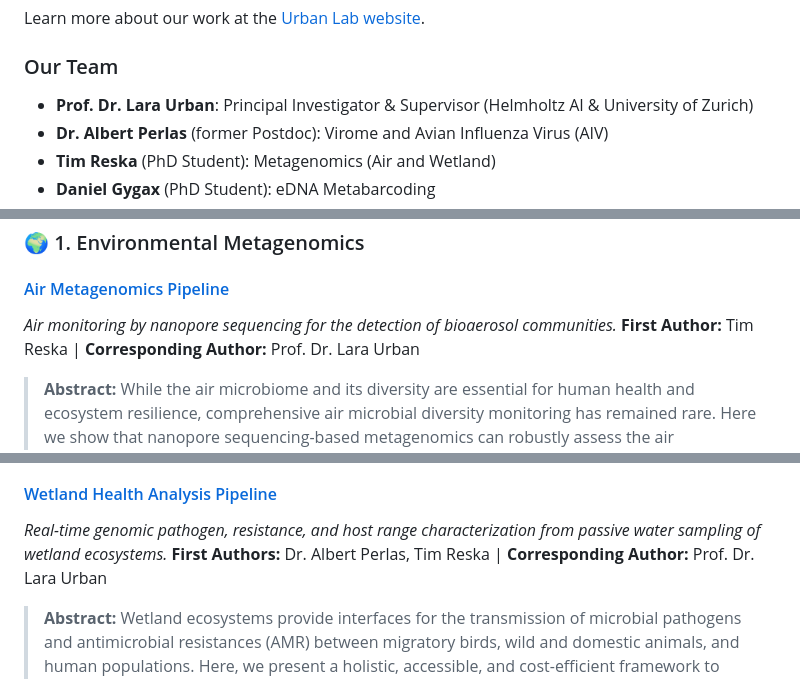
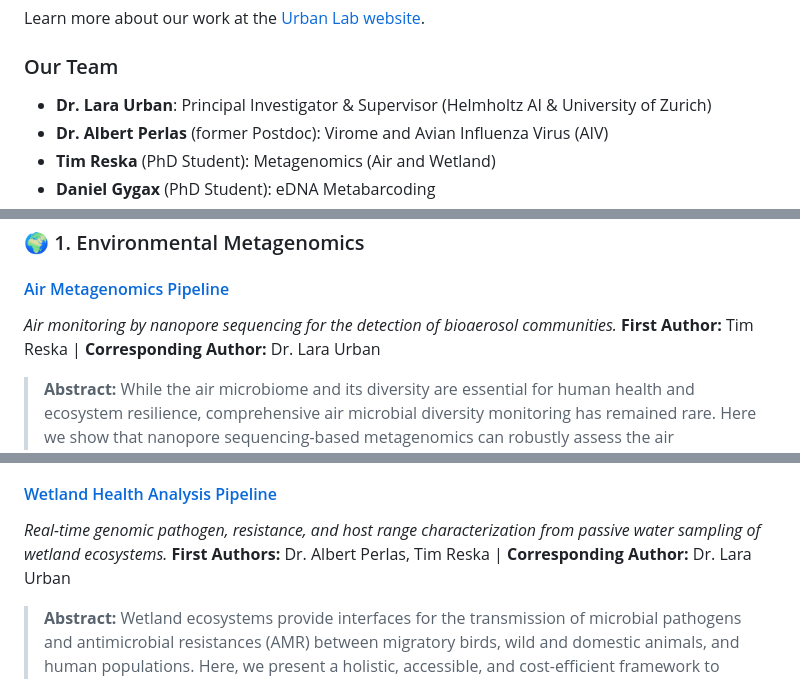
Before and after one commit to ttmgr/GenomicsForOneHealth, a Markdown page: README.md, 3 parts joined by grey strips. Drawn GitHub-style.

```diff
--- a/README.md
+++ b/README.md
@@ -24,7 +24,7 @@ As a signatory of the San Francisco Declaration on Research Assessment, we suppo
 Learn more about our work at the [Urban Lab website](https://sites.google.com/view/urban-lab/home).
 
 ### Our Team
-- **Prof. Dr. Lara Urban**: Principal Investigator & Supervisor (Helmholtz AI & University of Zurich)
+- **Dr. Lara Urban**: Principal Investigator & Supervisor (Helmholtz AI & University of Zurich)
 - **Dr. Albert Perlas** (former Postdoc): Virome and Avian Influenza Virus (AIV)
 - **Tim Reska** (PhD Student): Metagenomics (Air and Wetland)
 - **Daniel Gygax** (PhD Student): eDNA Metabarcoding
@@ -50,14 +50,14 @@ This repository currently hosts 10 distinct, yet complementary, analytical pipel
 
 #### [Air Metagenomics Pipeline](./Environmental_Metagenomics/Air_Metagenomics/README.md)
 *Air monitoring by nanopore sequencing for the detection of bioaerosol communities.*
-**First Author:** Tim Reska | **Corresponding Author:** Prof. Dr. Lara Urban
+**First Author:** Tim Reska | **Corresponding Author:** Dr. Lara Urban
 
 > **Abstract:** While the air microbiome and its diversity are essential for human health and ecosystem resilience, comprehensive air microbial diversity monitoring has remained rare. Here we show that nanopore sequencing-based metagenomics can robustly assess the air microbiome in combination with active air sampling through liquid impingement. We provide fast and portable laboratory and computational approaches for air microbiome profiling, robustly assessing the taxonomic composition of the core air microbiome of a controlled greenhouse environment and a natural outdoor environment. We show that long-read sequencing can resolve species-level annotations and specific ecosystem functions through de novo metagenomic assemblies. We then apply our pipeline to assess the diversity and variability of an urban air microbiome gives insights into the presence of location-specific air microbiomes within the city's boundaries.
 > **Publication:** [ISME Communications, 2024](https://academic.oup.com/ismecommun/article/4/1/ycae099/7714796)
 
 #### [Wetland Health Analysis Pipeline](./Environmental_Metagenomics/Wetland_Health/README.md)
 *Real-time genomic pathogen, resistance, and host range characterization from passive water sampling of wetland ecosystems.*
-**First Authors:** Dr. Albert Perlas, Tim Reska | **Corresponding Author:** Prof. Dr. Lara Urban
+**First Authors:** Dr. Albert Perlas, Tim Reska | **Corresponding Author:** Dr. Lara Urban
 
 > **Abstract:** Wetland ecosystems provide interfaces for the transmission of microbial pathogens and antimicrobial resistances (AMR) between migratory birds, wild and domestic animals, and human populations. Here, we present a holistic, accessible, and cost-efficient framework to characterize the pathogen and resistance load of water sources together with their potential associated hosts by combining passive water sampling through torpedo-shaped devices with nanopore sequencing technology. We obtained robust assessments of the microbial communities from long-read metagenomic and RNA virome data, showing that anthropogenically impacted wetland ecosystems consistently exhibited higher relative abundances of pathogens and AMR genes. By focusing on avian influenza viruses (AIV), we highlight the additional need for targeted screening and whole-genome sequencing; we detected and characterized AIV at a third of the monitored sites, and used environmental DNA (eDNA) to explore potential animal hosts.
 > **Publication:** [bioRxiv, 2024](https://www.biorxiv.org/content/10.1101/2025.09.05.674394v1)
```
Also changed, not shown: other parts of README.md (+9 -9 lines).
